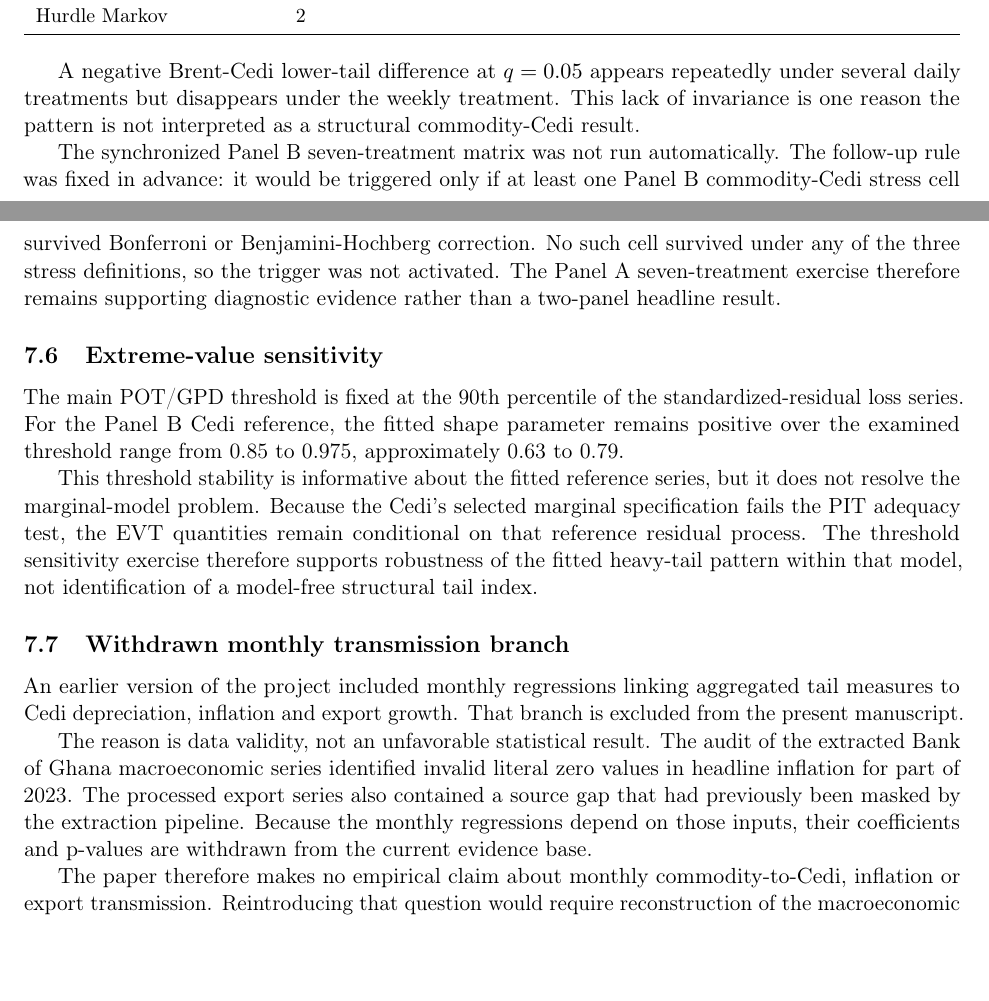
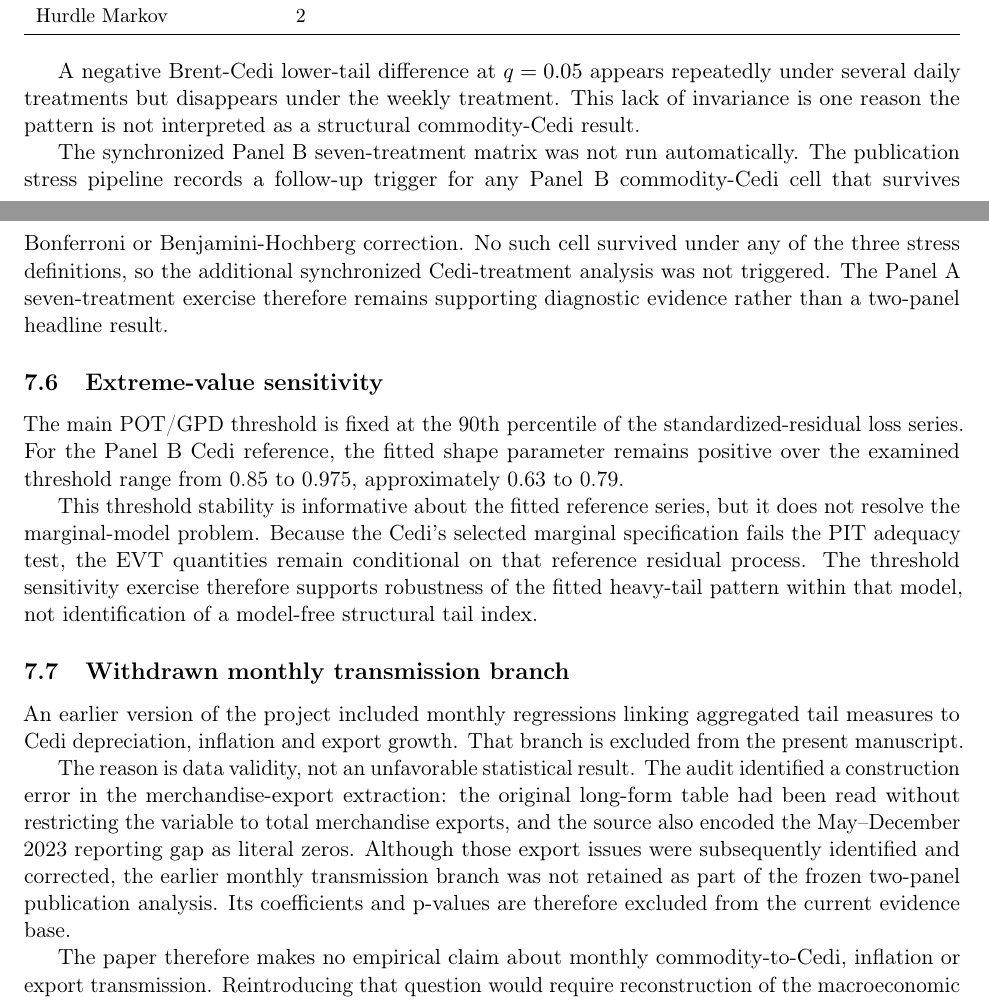
Before and after one commit to Jonathanerrils/tail-dependence-ghana, a LaTeX paper (paper/latex/rebuild/manuscript.tex, which reads paper/latex/rebuild/sections/07_robustness_limitations.tex): two parts of pages 27 and 28 of 33, joined at a grey line, cut so that both start at the same text, the shorter picture padded with empty space. Compiled offline with pdfLaTeX.

Commit message:
Align robustness narrative with documented audit evidence

```diff
--- a/paper/latex/rebuild/sections/07_robustness_limitations.tex
+++ b/paper/latex/rebuild/sections/07_robustness_limitations.tex
@@ -67,7 +67,7 @@ Hurdle Markov & 2 \\
 
 A negative Brent-Cedi lower-tail difference at \(q=0.05\) appears repeatedly under several daily treatments but disappears under the weekly treatment. This lack of invariance is one reason the pattern is not interpreted as a structural commodity-Cedi result.
 
-The synchronized Panel B seven-treatment matrix was not run automatically. The follow-up rule was fixed in advance: it would be triggered only if at least one Panel B commodity-Cedi stress cell survived Bonferroni or Benjamini-Hochberg correction. No such cell survived under any of the three stress definitions, so the trigger was not activated. The Panel A seven-treatment exercise therefore remains supporting diagnostic evidence rather than a two-panel headline result.
+The synchronized Panel B seven-treatment matrix was not run automatically. The publication stress pipeline records a follow-up trigger for any Panel B commodity-Cedi cell that survives Bonferroni or Benjamini-Hochberg correction. No such cell survived under any of the three stress definitions, so the additional synchronized Cedi-treatment analysis was not triggered. The Panel A seven-treatment exercise therefore remains supporting diagnostic evidence rather than a two-panel headline result.
 
 \subsection{Extreme-value sensitivity}
 
@@ -79,7 +79,7 @@ This threshold stability is informative about the fitted reference series, but i
 
 An earlier version of the project included monthly regressions linking aggregated tail measures to Cedi depreciation, inflation and export growth. That branch is excluded from the present manuscript.
 
-The reason is data validity, not an unfavorable statistical result. The audit of the extracted Bank of Ghana macroeconomic series identified invalid literal zero values in headline inflation for part of 2023. The processed export series also contained a source gap that had previously been masked by the extraction pipeline. Because the monthly regressions depend on those inputs, their coefficients and p-values are withdrawn from the current evidence base.
+The reason is data validity, not an unfavorable statistical result. The audit identified a construction error in the merchandise-export extraction: the original long-form table had been read without restricting the variable to total merchandise exports, and the source also encoded the May--December 2023 reporting gap as literal zeros. Although those export issues were subsequently identified and corrected, the earlier monthly transmission branch was not retained as part of the frozen two-panel publication analysis. Its coefficients and p-values are therefore excluded from the current evidence base.
 
 The paper therefore makes no empirical claim about monthly commodity-to-Cedi, inflation or export transmission. Reintroducing that question would require reconstruction of the macroeconomic panel from independently verified authoritative data followed by a fresh analysis.
 
```
